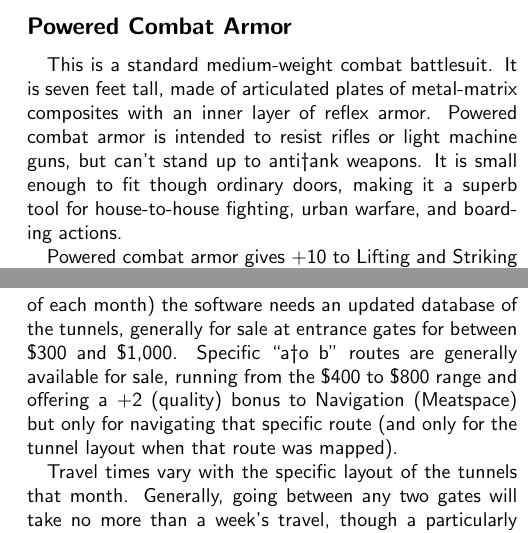
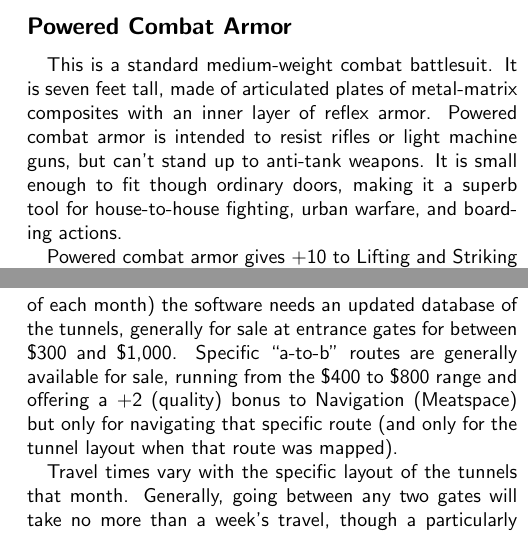
Before and after one commit to ZacharyHinds/Leviathan-Reach-Technology, a LaTeX thesis (main.tex, which reads Parts/defenses/powered_suits.tex, Parts/vehicles/general_vehicles.tex): two parts of the columns of pages 131 and 186 of 186, joined at a grey line, cut so that both start at the same text. Compiled offline with pdfLaTeX.

Commit message:
Added missing hyphens

```diff
--- a/Parts/defenses/powered_suits.tex
+++ b/Parts/defenses/powered_suits.tex
@@ -93,7 +93,7 @@ This model can swim underwater using ballast tanks and a waterjet propulsion sys
 This battlesuit is designed for operations on hostile planets. It can walk underwater, but cannot float or swim. It has vacuum support, and can operate underwater or in superdense atmospheres. It is sealed, and provides climate control (-459\degree{}F to 300\degree{}F), pressure support (30 atm.), radiation protection (PF 10), and vacuum support. It has two large air tanks, givig it a 72 hour air supply, though particularly old models only have a 48 hour air supply.
 
 \subsection{Powered Combat Armor}\label{subsec:powered_combat_armor}
-This is a standard medium~-weight combat battlesuit. It is seven feet tall, made of articulated plates of metal~-matrix composites with an inner layer of reflex armor. Powered combat armor is intended to resist rifles or light machine guns, but can't stand up to anti~tank weapons. It is small enough to fit though ordinary doors, making it a superb tool for house~-to~-house fighting, urban warfare, and boarding actions.
+This is a standard medium~-weight combat battlesuit. It is seven feet tall, made of articulated plates of metal~-matrix composites with an inner layer of reflex armor. Powered combat armor is intended to resist rifles or light machine guns, but can't stand up to anti~-tank weapons. It is small enough to fit though ordinary doors, making it a superb tool for house~-to~-house fighting, urban warfare, and boarding actions.
 
 Powered combat armor gives +10 to Lifting and Striking ST and Super Jump 1. Biomedical sensors (p. \pageref{subsec:biomedical_sensors}) and a waste relief system (p. \pageref{itm:waste-relief_system}) are standard features. The suit's surface has a tactical ESM (p. \pageref{itm:tactical_esm_detector}).
 
--- a/Parts/vehicles/general_vehicles.tex
+++ b/Parts/vehicles/general_vehicles.tex
@@ -420,7 +420,7 @@ Constructing a new gate, permanent or temporary, is an act of advanced witchcraf
 \subsection{Hydra Gates}\label{subsec:hydra_gates}
 The Hydra Gate Network is an expansive network of large gates which lead to the inside of the leviathan Hydra, a space known colloquially as ``meatspace.'' The gates themselves are these large, mechanical structures which are made to orbit planets, moons, and occasionally stars (and one black hole!). The network connects nearly 600 star systems and three galaxies. Currently, there are nearly fifty in~-construction gates, twelve of which are being built in the galaxy ND~-685 in the frontier.
 
-Inside meatspace are tunnels and caves with walls of the Hydra's Flesh. Navigating is difficult, requiring Hydra Network Navigation software which is Complexity 9 software, \$15,000, and an inertial navigation system (p. \pageref{subsubsec:inertial_nav_system}). This software is considered the basic tools to be able to use Navigation (Meatspace) skill to travel through the network. Furthermore, given the shifting nature of the network (the layout changes at 14:00 Universal Time, every second Tuesday of each month) the software needs an updated database of the tunnels, generally for sale at entrance gates for between \$300 and \$1,000. Specific ``a~to~b'' routes are generally available for sale, running from the \$400 to \$800 range and offering a +2 (quality) bonus to Navigation (Meatspace) but only for navigating that specific route (and only for the tunnel layout when that route was mapped).
+Inside meatspace are tunnels and caves with walls of the Hydra's Flesh. Navigating is difficult, requiring Hydra Network Navigation software which is Complexity 9 software, \$15,000, and an inertial navigation system (p. \pageref{subsubsec:inertial_nav_system}). This software is considered the basic tools to be able to use Navigation (Meatspace) skill to travel through the network. Furthermore, given the shifting nature of the network (the layout changes at 14:00 Universal Time, every second Tuesday of each month) the software needs an updated database of the tunnels, generally for sale at entrance gates for between \$300 and \$1,000. Specific ``a~-to~-b'' routes are generally available for sale, running from the \$400 to \$800 range and offering a +2 (quality) bonus to Navigation (Meatspace) but only for navigating that specific route (and only for the tunnel layout when that route was mapped).
 
 Travel times vary with the specific layout of the tunnels that month. Generally, going between any two gates will take no more than a week's travel, though a particularly bad route can see this extended up to a month. Traveling without mapping software is the equivalent of no equipment for Navigation (Meatspace) so any rolls are at -10; -5 if only lacking an updated layout database. When navigating through meatspace, make a Navigation (Meatspace) roll. Success means that there is no notable mishaps; critical success means a shortcut was found, cutting travel time by 30\% (which the data for which is potentially worth selling at a gate or checkpoint). Failure means you get lost and are delayed (perhaps encountering hostile Hydrites you must fend off); critical failure means that something has gone very wrong perhaps you are completely lost or that your software is glitching (or a scam!) and led you astray.
 
```
